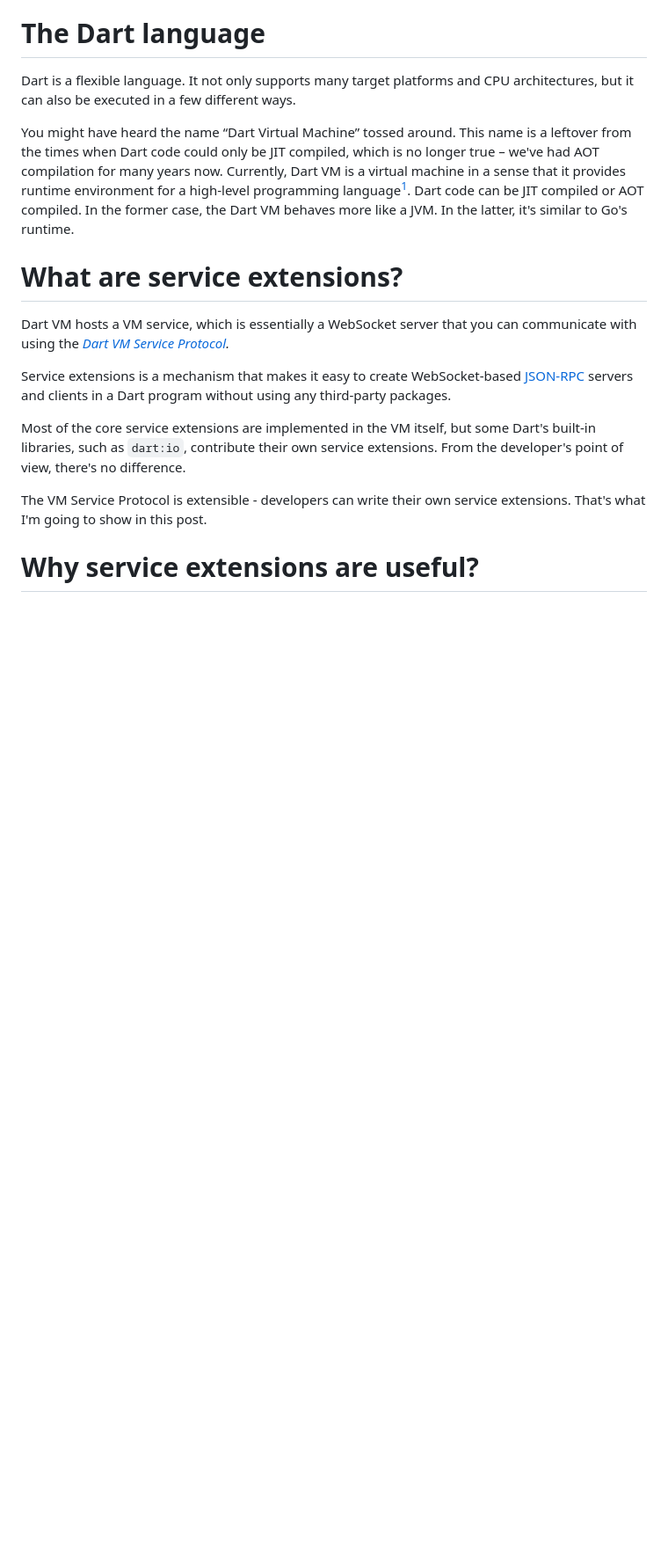
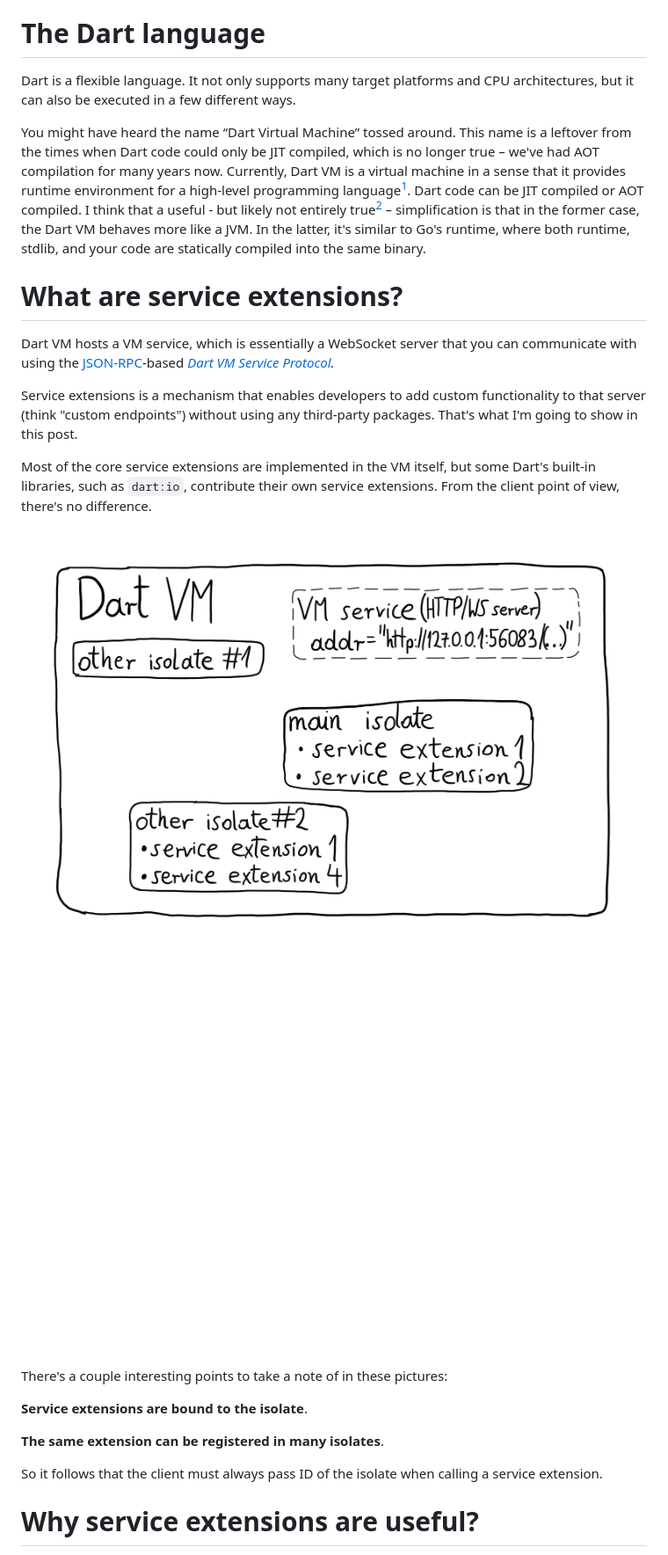
Before and after one commit to bartekpacia/garden, a Markdown page: posts/dart-vm-service-extensions-part1.md, the part around the change printed below. Shown: that part at 88% size. Drawn GitHub-style; pictures changed too: assets/img/dark/dart-vm-detailed.png (added), assets/img/light/dart-vm-detailed.png (added); blank space fills up the shorter version.

```diff
--- a/posts/dart-vm-service-extensions-part1.md
+++ b/posts/dart-vm-service-extensions-part1.md
@@ -19,24 +19,37 @@ a leftover from the times when Dart code could only be JIT compiled, which is no
 longer true – we've had AOT compilation for many years now. Currently, Dart VM
 is a virtual machine in a sense that it provides runtime environment for a
 high-level programming language[^slava]. Dart code can be JIT compiled or AOT
-compiled. In the former case, the Dart VM behaves more like a JVM. In the
-latter, it's similar to Go's runtime.
+compiled. I think that a useful - but likely not entirely true[^nerds] –
+simplification is that in the former case, the Dart VM behaves more like a JVM.
+In the latter, it's similar to Go's runtime, where both runtime, stdlib, and
+your code are statically compiled into the same binary.
 
 # What are service extensions?
 
 Dart VM hosts a VM service, which is essentially a WebSocket server that you can
-communicate with using the _[Dart VM Service Protocol]._
+communicate with using the [JSON-RPC]-based _[Dart VM Service Protocol]._
 
-Service extensions is a mechanism that makes it easy to create WebSocket-based
-[JSON-RPC](https://www.jsonrpc.org) servers and clients in a Dart program
-without using any third-party packages.
+Service extensions is a mechanism that enables developers to add custom
+functionality to that server (think "custom endpoints") without using any
+third-party packages. That's what I'm going to show in this post.
 
 Most of the core service extensions are implemented in the VM itself, but some
 Dart's built-in libraries, such as `dart:io`, contribute their own service
-extensions. From the developer's point of view, there's no difference.
+extensions. From the client point of view, there's no difference.
 
-The VM Service Protocol is extensible - developers can write their own service
-extensions. That's what I'm going to show in this post.
+![](/assets/img/light/dart-vm-detailed.png)
+
+![](/assets/img/dark/dart-vm-detailed.png)
+
+There's a couple interesting points to take a note of in these pictures:
+
+**Service extensions are bound to the isolate**.
+
+**The same extension can be registered in many isolates**.
+
+
+So it follows that the client must always pass ID of the isolate when calling a
+service extension.
 
 # Why service extensions are useful?
 
```
Also changed, not shown: other parts of posts/dart-vm-service-extensions-part1.md (+67 -37 lines), 1 other file.
